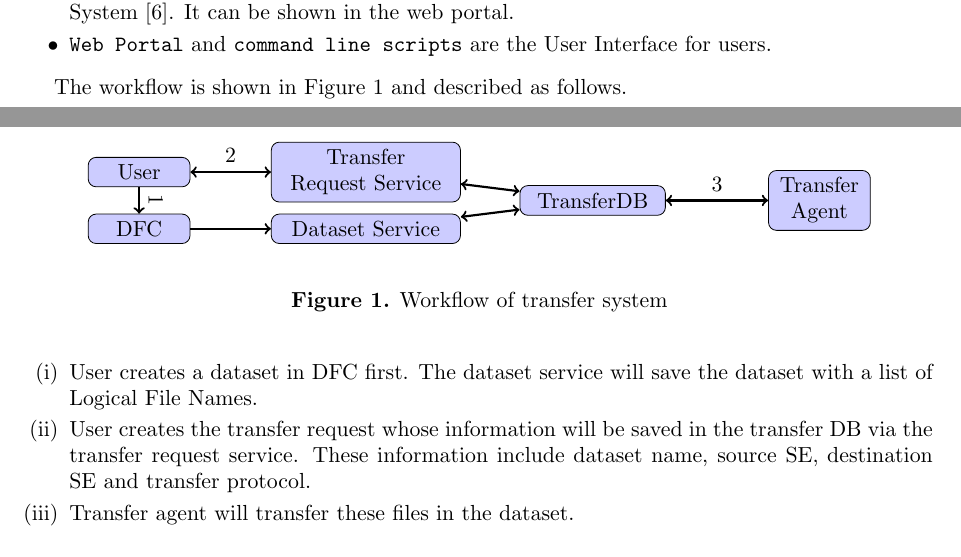
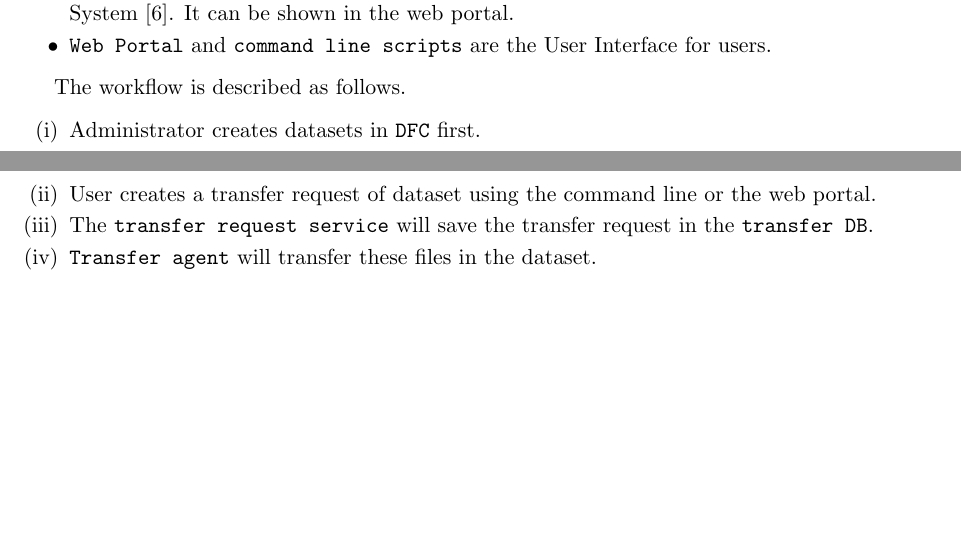
Before and after one commit to haixiaw/MirguestReport, a LaTeX document (CHEP2013/paper/lintao_main.tex, which reads CHEP2013/paper/sub_arch.tex): two parts of pages 2 and 3 of 6 before the commit and two parts of pages 2 and 3 of 5 after it, joined at a grey line, cut so that both start at the same text, the shorter picture padded with empty space. Compiled offline with pdfLaTeX.

Commit message:
remove the figure.

```diff
--- a/CHEP2013/paper/sub_arch.tex
+++ b/CHEP2013/paper/sub_arch.tex
@@ -60,19 +60,13 @@ The transfer system contains:
           User Interface for users.
 \end{itemize}
 
-The workflow is shown in Figure \ref{fig:workflow} and described as follows.
-\begin{figure}[htbp]
-    %\centering
-    \input{sub_workflow.tex}
-    \caption{Workflow of transfer system} \label{fig:workflow}
-\end{figure}
+The workflow is described as follows.
 
 \begin{enumerate}
-\item User creates a dataset in DFC first. The dataset service
-    will save the dataset with a list of Logical File Names.
-\item User creates the transfer request
-whose information will be saved in the transfer DB via
-the transfer request service. These information include
-dataset name, source SE, destination SE and transfer protocol.
-\item Transfer agent will transfer these files in the dataset.
+\item Administrator creates datasets in {\tt DFC} first.
+\item User creates a transfer request of dataset using the command line
+      or the web portal.
+\item The {\tt transfer request service} will save the transfer
+      request in the {\tt transfer DB}.
+\item {\tt Transfer agent} will transfer these files in the dataset.
 \end{enumerate}
```
